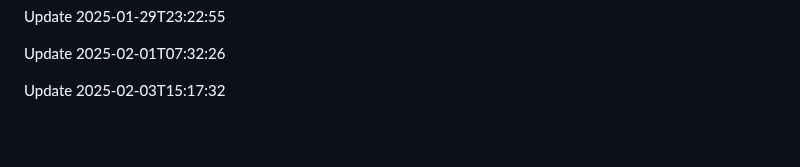
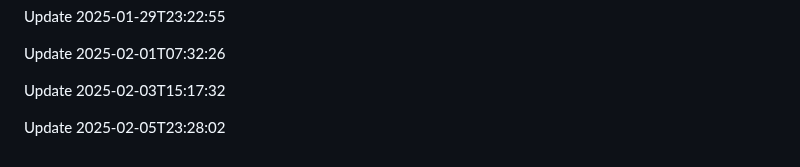
Before and after one commit to htiketun/php-messaging-suite, a Markdown page: README.md, the part around the change. Rendered like a GitHub page; blank space fills up the shorter version.

```diff
--- a/README.md
+++ b/README.md
@@ -473,3 +473,5 @@ Update 2025-01-29T23:22:55
 Update 2025-02-01T07:32:26
 
 Update 2025-02-03T15:17:32
+
+Update 2025-02-05T23:28:02
```
